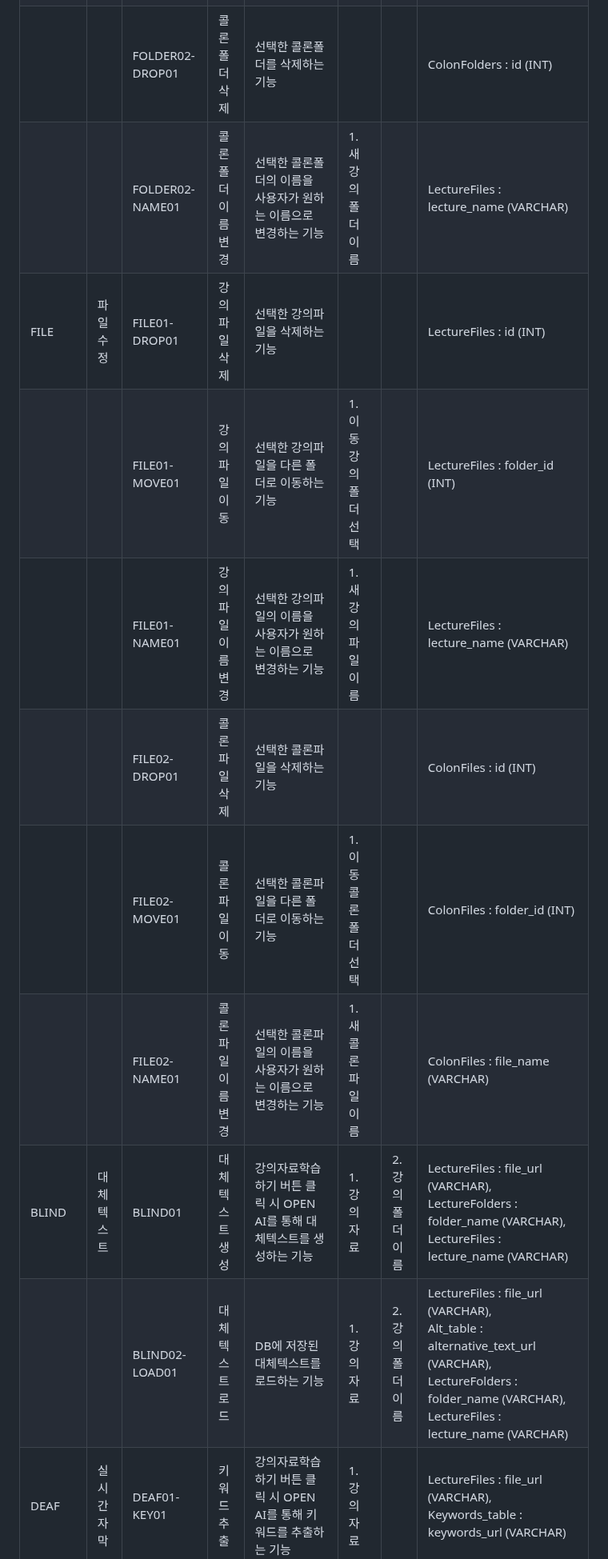
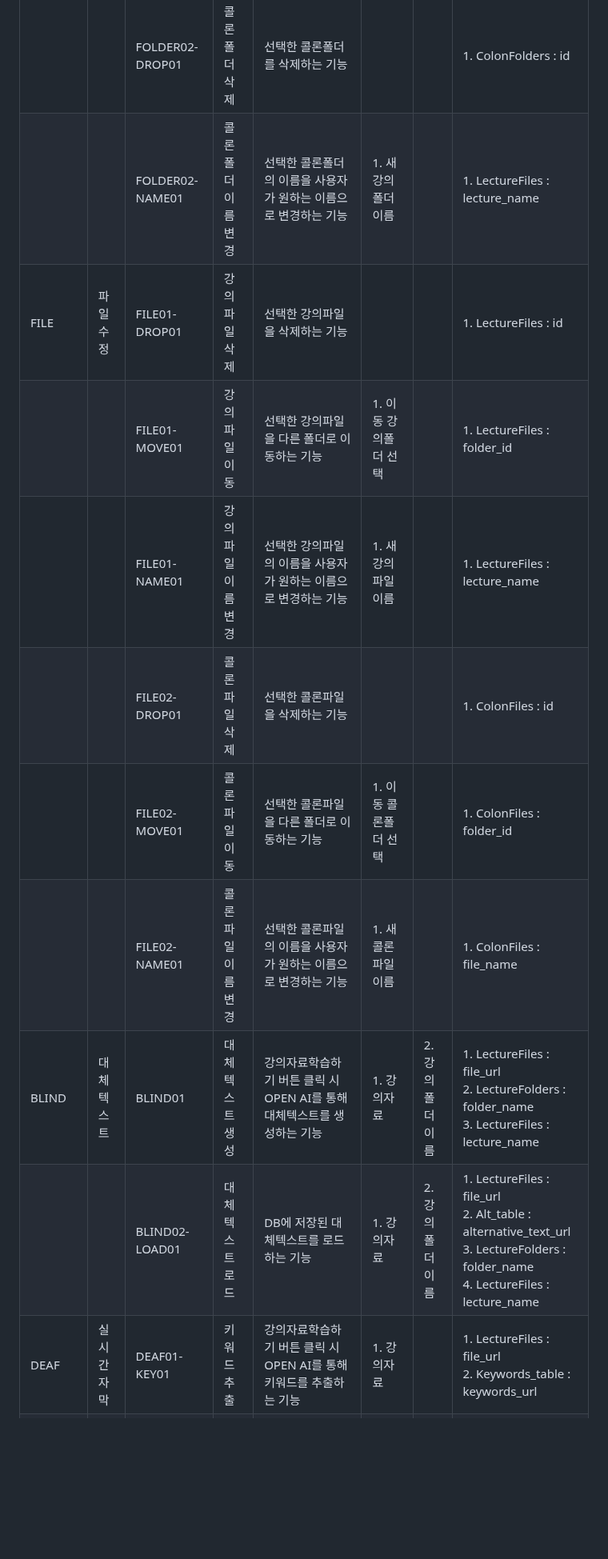
Before and after one commit to WarmElephantMario/COMMA, a Markdown page: readme.md, the part around one of its changes. Shown at 80% size. GitHub-like rendering; blank space fills up the shorter version.

```diff
--- a/readme.md
+++ b/readme.md
@@ -176,7 +143,7 @@
       <td class="col5">선택한 콜론폴더를 삭제하는 기능</td>
       <td class="col6"></td>
       <td class="col7"></td>
-      <td class="col8">ColonFolders : id (INT)</td>
+      <td class="col8">1. ColonFolders : id</td>
     </tr>
     <tr>
       <td class="col1"></td>
@@ -186,7 +153,7 @@
       <td class="col5">선택한 콜론폴더의 이름을 사용자가 원하는 이름으로 변경하는 기능</td>
       <td class="col6">1. 새 강의폴더 이름</td>
       <td class="col7"></td>
-      <td class="col8">LectureFiles : lecture_name (VARCHAR)</td>
+      <td class="col8">1. LectureFiles : lecture_name</td>
     </tr>
     <tr>
       <td class="col1">FILE</td>
@@ -196,7 +163,7 @@
       <td class="col5">선택한 강의파일을 삭제하는 기능</td>
       <td class="col6"></td>
       <td class="col7"></td>
-      <td class="col8">LectureFiles : id (INT)</td>
+      <td class="col8">1. LectureFiles : id</td>
     </tr>
     <tr>
       <td class="col1"></td>
@@ -206,7 +173,7 @@
       <td class="col5">선택한 강의파일을 다른 폴더로 이동하는 기능</td>
       <td class="col6">1. 이동 강의폴더 선택</td>
       <td class="col7"></td>
-      <td class="col8">LectureFiles : folder_id (INT)</td>
+      <td class="col8">1. LectureFiles : folder_id</td>
     </tr>
     <tr>
       <td class="col1"></td>
@@ -216,7 +183,7 @@
       <td class="col5">선택한 강의파일의 이름을 사용자가 원하는 이름으로 변경하는 기능</td>
       <td class="col6">1. 새 강의파일 이름</td>
       <td class="col7"></td>
-      <td class="col8">LectureFiles : lecture_name (VARCHAR)</td>
+      <td class="col8">1. LectureFiles : lecture_name</td>
     </tr>
     <tr>
       <td class="col1"></td>
@@ -226,7 +193,7 @@
       <td class="col5">선택한 콜론파일을 삭제하는 기능</td>
       <td class="col6"></td>
       <td class="col7"></td>
-      <td class="col8">ColonFiles : id (INT)</td>
+      <td class="col8">1. ColonFiles : id</td>
     </tr>
     <tr>
       <td class="col1"></td>
@@ -236,7 +203,7 @@
       <td class="col5">선택한 콜론파일을 다른 폴더로 이동하는 기능</td>
       <td class="col6">1. 이동 콜론폴더 선택</td>
       <td class="col7"></td>
-      <td class="col8">ColonFiles : folder_id (INT)</td>
+      <td class="col8">1. ColonFiles : folder_id</td>
     </tr>
     <tr>
       <td class="col1"></td>
@@ -246,7 +213,7 @@
       <td class="col5">선택한 콜론파일의 이름을 사용자가 원하는 이름으로 변경하는 기능</td>
       <td class="col6">1. 새 콜론파일 이름</td>
       <td class="col7"></td>
-      <td class="col8">ColonFiles : file_name (VARCHAR)</td>
+      <td class="col8">1. ColonFiles : file_name</td>
     </tr>
     <tr>
       <td class="col1">BLIND</td>
@@ -256,7 +223,7 @@
       <td class="col5">강의자료학습하기 버튼 클릭 시 OPEN AI를 통해 대체텍스트를 생성하는 기능</td>
       <td class="col6">1. 강의자료</td>
       <td class="col7">2. 강의폴더 이름</td>
-      <td class="col8">LectureFiles : file_url (VARCHAR),<br>LectureFolders : folder_name (VARCHAR),<br>LectureFiles : lecture_name (VARCHAR)</td>
+      <td class="col8">1. LectureFiles : file_url<br>2. LectureFolders : folder_name<br>3. LectureFiles : lecture_name</td>
     </tr>
     <tr>
       <td class="col1"></td>
@@ -266,7 +233,7 @@
       <td class="col5">DB에 저장된 대체텍스트를 로드하는 기능</td>
       <td class="col6">1. 강의자료</td>
       <td class="col7">2. 강의폴더 이름</td>
-      <td class="col8">LectureFiles : file_url (VARCHAR),<br>Alt_table : alternative_text_url (VARCHAR),<br>LectureFolders : folder_name (VARCHAR),<br>LectureFiles : lecture_name (VARCHAR)</td>
+      <td class="col8">1. LectureFiles : file_url<br>2. Alt_table : alternative_text_url<br>3. LectureFolders : folder_name<br>4. LectureFiles : lecture_name</td>
     </tr>
     <tr>
       <td class="col1">DEAF</td>
@@ -276,7 +243,7 @@
       <td class="col5">강의자료학습하기 버튼 클릭 시 OPEN AI를 통해 키워드를 추출하는 기능</td>
       <td class="col6">1. 강의자료</td>
       <td class="col7"></td>
-      <td class="col8">LectureFiles : file_url (VARCHAR),<br>Keywords_table : keywords_url (VARCHAR)</td>
+      <td class="col8">1. LectureFiles : file_url<br>2. Keywords_table : keywords_url</td>
     </tr>
     <tr>
       <td class="col1"></td>
```
Also changed, not shown: other parts of readme.md (+9 -44 lines).
